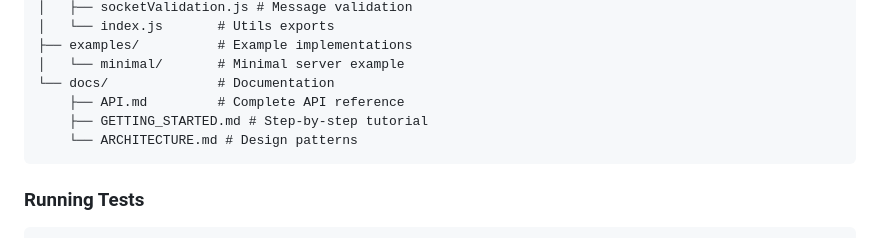
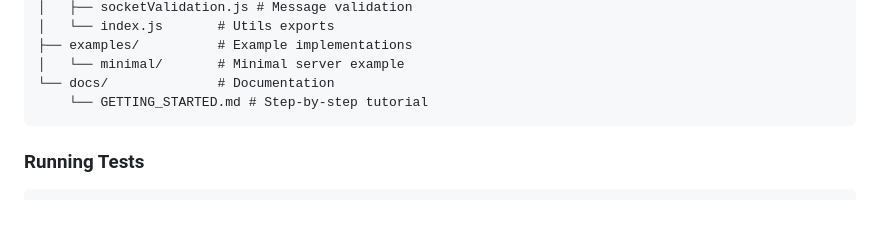
Before and after one commit to fatlard1993/web-game-framework, a Markdown page: README.md, the part around one of its changes. Drawn GitHub-style; blank space fills up the shorter version.

Commit message:
README: no blank-line pairs, and the docs tree lists what's there

````diff
--- a/README.md
+++ b/README.md
@@ -618,9 +612,7 @@ bun --hot server.js   # Auto-restart on changes
 ├── examples/          # Example implementations
 │   └── minimal/       # Minimal server example
 └── docs/              # Documentation
-    ├── API.md         # Complete API reference
-    ├── GETTING_STARTED.md # Step-by-step tutorial
-    └── ARCHITECTURE.md # Design patterns
+    └── GETTING_STARTED.md # Step-by-step tutorial
 ```
 
 ### Running Tests
````
Also changed, not shown: other parts of README.md (+0 -7 lines).
